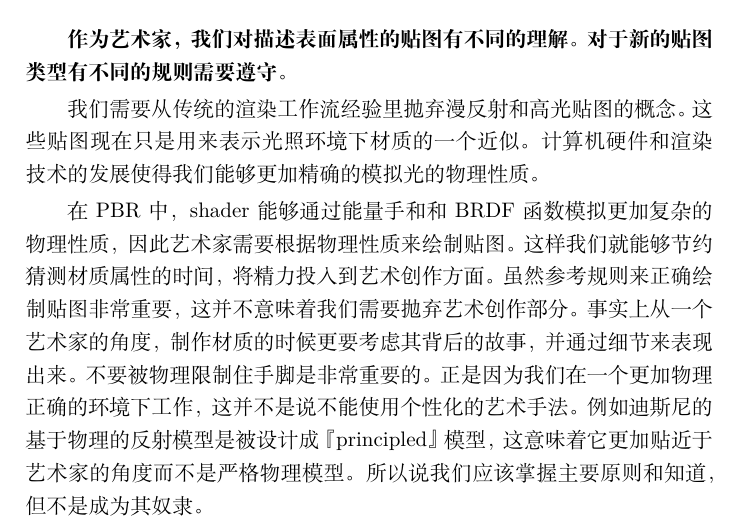
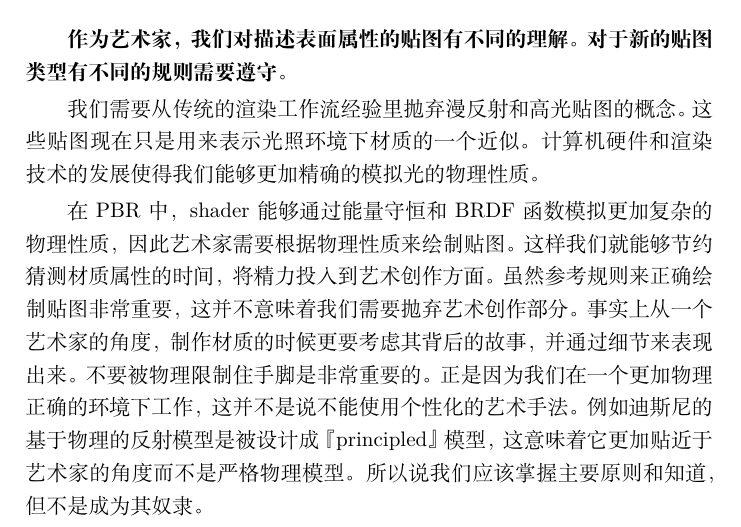
Before and after one commit to qiankanglai/PBR_Guide_Chinese, a LaTeX book (main.tex, which reads chap2.tex): part of page 20 of 37, cut so that both start at the same text. Compiled offline with XeLaTeX.

Commit message:
fix typo, Thanks to Kevin

```diff
--- a/chap2.tex
+++ b/chap2.tex
@@ -31,7 +31,7 @@
 
 我们需要从传统的渲染工作流经验里抛弃漫反射和高光贴图的概念。这些贴图现在只是用来表示光照环境下材质的一个近似。计算机硬件和渲染技术的发展使得我们能够更加精确的模拟光的物理性质。
 
-在PBR中，shader能够通过能量手和和BRDF函数模拟更加复杂的物理性质，因此艺术家需要根据物理性质来绘制贴图。这样我们就能够节约猜测材质属性的时间，将精力投入到艺术创作方面。虽然参考规则来正确绘制贴图非常重要，这并不意味着我们需要抛弃艺术创作部分。事实上从一个艺术家的角度，制作材质的时候更要考虑其背后的故事，并通过细节来表现出来。不要被物理限制住手脚是非常重要的。正是因为我们在一个更加物理正确的环境下工作，这并不是说不能使用个性化的艺术手法。例如迪斯尼的基于物理的反射模型是被设计成『principled』模型，这意味着它更加贴近于艺术家的角度而不是严格物理模型。所以说我们应该掌握主要原则和知道，但不是成为其奴隶。
+在PBR中，shader能够通过能量守恒和BRDF函数模拟更加复杂的物理性质，因此艺术家需要根据物理性质来绘制贴图。这样我们就能够节约猜测材质属性的时间，将精力投入到艺术创作方面。虽然参考规则来正确绘制贴图非常重要，这并不意味着我们需要抛弃艺术创作部分。事实上从一个艺术家的角度，制作材质的时候更要考虑其背后的故事，并通过细节来表现出来。不要被物理限制住手脚是非常重要的。正是因为我们在一个更加物理正确的环境下工作，这并不是说不能使用个性化的艺术手法。例如迪斯尼的基于物理的反射模型是被设计成『principled』模型，这意味着它更加贴近于艺术家的角度而不是严格物理模型。所以说我们应该掌握主要原则和知道，但不是成为其奴隶。
 
 \section{金属度/粗糙度工作流}
 
```
